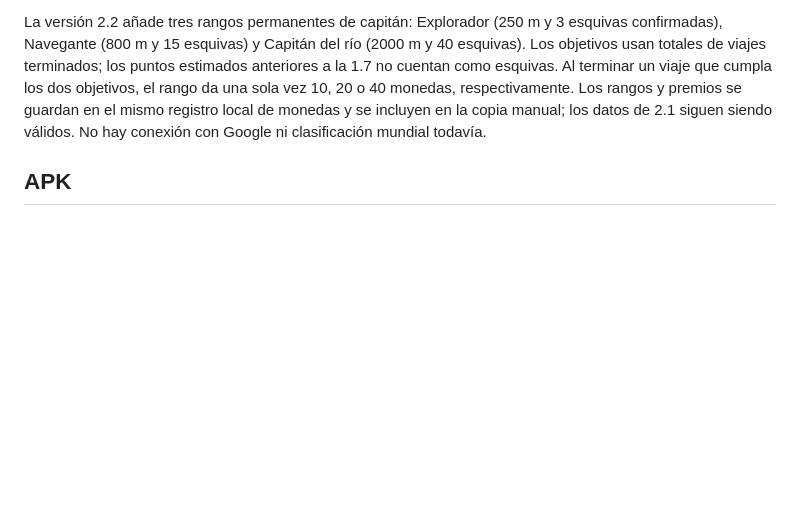
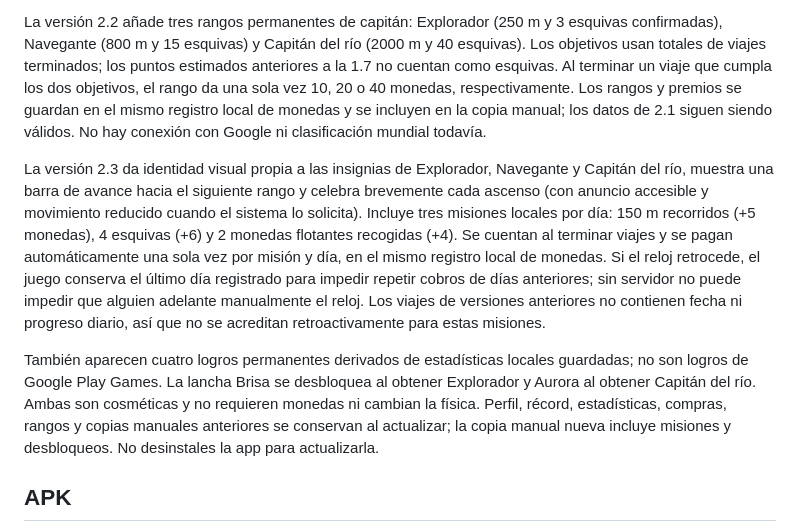
Before and after one commit to gabrielvillarreta555-code/rio-aventura, a Markdown page: README.md, the part around the change. Rendered like a GitHub page; blank space fills up the shorter version.

Commit message:
Río Aventura 2.3: update README.md

```diff
--- a/README.md
+++ b/README.md
@@ -90,6 +90,25 @@ monedas, respectivamente. Los rangos y premios se guardan en el mismo registro
 local de monedas y se incluyen en la copia manual; los datos de 2.1 siguen
 siendo válidos. No hay conexión con Google ni clasificación mundial todavía.
 
+La versión 2.3 da identidad visual propia a las insignias de Explorador,
+Navegante y Capitán del río, muestra una barra de avance hacia el siguiente
+rango y celebra brevemente cada ascenso (con anuncio accesible y movimiento
+reducido cuando el sistema lo solicita). Incluye tres misiones locales por día:
+150 m recorridos (+5 monedas), 4 esquivas (+6) y 2 monedas flotantes recogidas
+(+4). Se cuentan al terminar viajes y se pagan automáticamente una sola vez
+por misión y día, en el mismo registro local de monedas. Si el reloj retrocede,
+el juego conserva el último día registrado para impedir repetir cobros de días
+anteriores; sin servidor no puede impedir que alguien adelante manualmente el
+reloj. Los viajes de versiones anteriores no contienen fecha ni progreso diario,
+así que no se acreditan retroactivamente para estas misiones.
+
+También aparecen cuatro logros permanentes derivados de estadísticas locales
+guardadas; no son logros de Google Play Games. La lancha Brisa se desbloquea al
+obtener Explorador y Aurora al obtener Capitán del río. Ambas son cosméticas y
+no requieren monedas ni cambian la física. Perfil, récord, estadísticas, compras,
+rangos y copias manuales anteriores se conservan al actualizar; la copia manual
+nueva incluye misiones y desbloqueos. No desinstales la app para actualizarla.
+
 ## APK
 
 En GitHub, abre **Actions → Generar APK Río Aventura**. Una compilación correcta
```
